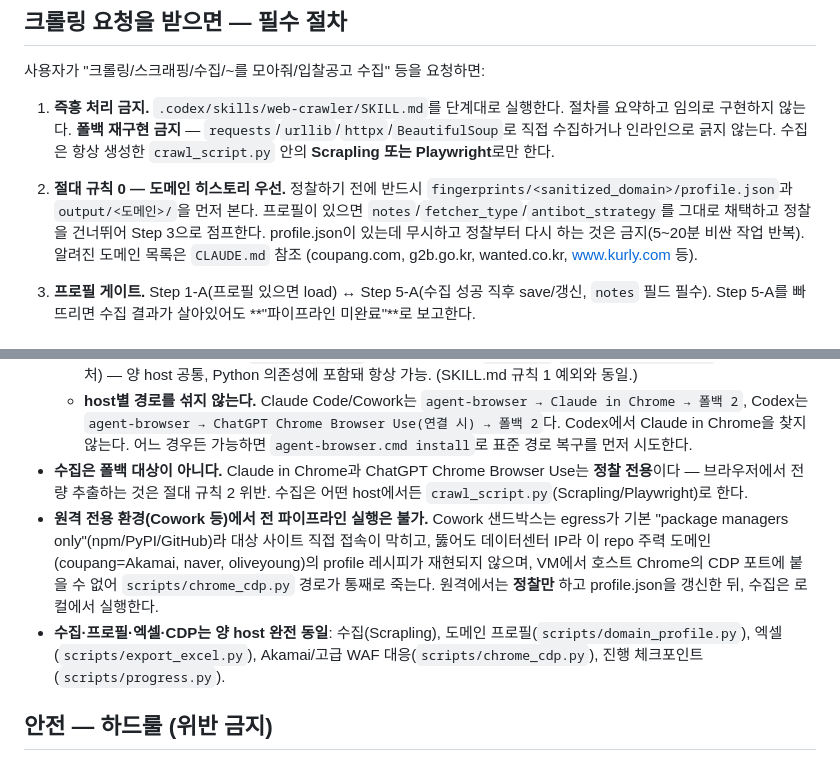
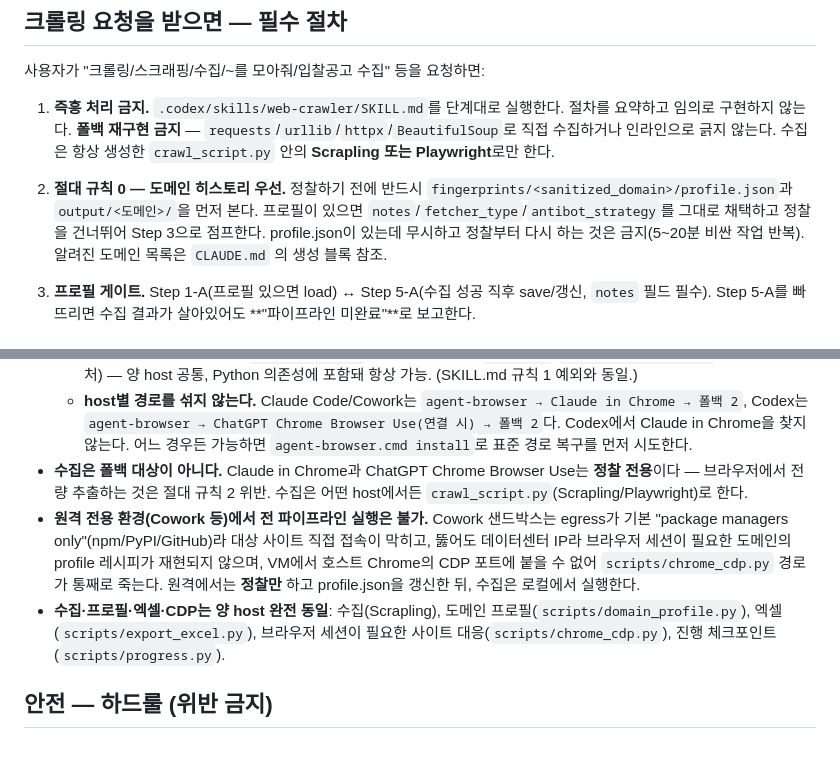
Before and after one commit to Acts-in-J/web-crawler, a Markdown page: AGENTS.md, 2 parts joined by grey strips. Rendered like a GitHub page.

Commit message:
docs(agents): Codex 실행 계약의 도구 서술을 용도 중립적으로 정정
AGENTS.md 는 CLAUDE.md 의 Codex 대응 실행 계약인데, 이 브랜치 이전부터 남아있던
세 곳이 미배포 도메인을 이 저장소의 "주력 대상"으로 지목하고 있었다. CLAUDE.md
는 Task 11 에서 이미 같은 문제를 정리했지만 AGENTS.md 는 별도 파일이라 그 정리를
비켜갔다.

- "알려진 도메인" 예시에서 미배포 도메인 이름 제거, 생성 블록 참조로 대체
- 원격 환경 제약 서술에서 "주력 도메인(...)" 괄호 제거, 재현 실패 이유(브라우저
  세션 필요)만 남김
- 도구 동일성 목록의 CDP 항목에서 특정 WAF 벤더명 제거, 능력 서술로 대체

Co-Authored-By: Claude Opus 5 (1M context) <noreply@anthropic.com>
Claude-Session: https://claude.ai/code/session_01RUcrnNaws3UkUNkLYRvYUs

```diff
--- a/AGENTS.md
+++ b/AGENTS.md
@@ -45,7 +45,7 @@ python scripts\preflight.py              # 검증: core / agent-browser 분리 P
 
 1. **즉흥 처리 금지.** `.codex/skills/web-crawler/SKILL.md`를 단계대로 실행한다. 절차를 요약하고 임의로 구현하지 않는다. **폴백 재구현 금지** — `requests`/`urllib`/`httpx`/`BeautifulSoup`로 직접 수집하거나 인라인으로 긁지 않는다. 수집은 항상 생성한 `crawl_script.py` 안의 **Scrapling 또는 Playwright**로만 한다.
 
-2. **절대 규칙 0 — 도메인 히스토리 우선.** 정찰하기 전에 반드시 `fingerprints/<sanitized_domain>/profile.json`과 `output/<도메인>/`을 먼저 본다. 프로필이 있으면 `notes`/`fetcher_type`/`antibot_strategy`를 그대로 채택하고 정찰을 건너뛰어 Step 3으로 점프한다. profile.json이 있는데 무시하고 정찰부터 다시 하는 것은 금지(5~20분 비싼 작업 반복). 알려진 도메인 목록은 `CLAUDE.md` 참조 (coupang.com, g2b.go.kr, wanted.co.kr, www.kurly.com 등).
+2. **절대 규칙 0 — 도메인 히스토리 우선.** 정찰하기 전에 반드시 `fingerprints/<sanitized_domain>/profile.json`과 `output/<도메인>/`을 먼저 본다. 프로필이 있으면 `notes`/`fetcher_type`/`antibot_strategy`를 그대로 채택하고 정찰을 건너뛰어 Step 3으로 점프한다. profile.json이 있는데 무시하고 정찰부터 다시 하는 것은 금지(5~20분 비싼 작업 반복). 알려진 도메인 목록은 `CLAUDE.md` 의 생성 블록 참조.
 
 3. **프로필 게이트.** Step 1-A(프로필 있으면 load) ↔ Step 5-A(수집 성공 직후 save/갱신, `notes` 필드 필수). Step 5-A를 빠뜨리면 수집 결과가 살아있어도 **"파이프라인 미완료"**로 보고한다.
 
@@ -59,8 +59,8 @@ python scripts\preflight.py              # 검증: core / agent-browser 분리 P
   - **host별 경로를 섞지 않는다.** Claude Code/Cowork는 `agent-browser → Claude in Chrome → 폴백 2`, Codex는 `agent-browser → ChatGPT Chrome Browser Use(연결 시) → 폴백 2`다. Codex에서 Claude in Chrome을 찾지 않는다.
   어느 경우든 가능하면 `agent-browser.cmd install`로 표준 경로 복구를 먼저 시도한다.
 - **수집은 폴백 대상이 아니다.** Claude in Chrome과 ChatGPT Chrome Browser Use는 **정찰 전용**이다 — 브라우저에서 전량 추출하는 것은 절대 규칙 2 위반. 수집은 어떤 host에서든 `crawl_script.py`(Scrapling/Playwright)로 한다.
-- **원격 전용 환경(Cowork 등)에서 전 파이프라인 실행은 불가.** Cowork 샌드박스는 egress가 기본 "package managers only"(npm/PyPI/GitHub)라 대상 사이트 직접 접속이 막히고, 뚫어도 데이터센터 IP라 이 repo 주력 도메인(coupang=Akamai, naver, oliveyoung)의 profile 레시피가 재현되지 않으며, VM에서 호스트 Chrome의 CDP 포트에 붙을 수 없어 `scripts/chrome_cdp.py` 경로가 통째로 죽는다. 원격에서는 **정찰만** 하고 profile.json을 갱신한 뒤, 수집은 로컬에서 실행한다.
-- **수집·프로필·엑셀·CDP는 양 host 완전 동일**: 수집(Scrapling), 도메인 프로필(`scripts/domain_profile.py`), 엑셀(`scripts/export_excel.py`), Akamai/고급 WAF 대응(`scripts/chrome_cdp.py`), 진행 체크포인트(`scripts/progress.py`).
+- **원격 전용 환경(Cowork 등)에서 전 파이프라인 실행은 불가.** Cowork 샌드박스는 egress가 기본 "package managers only"(npm/PyPI/GitHub)라 대상 사이트 직접 접속이 막히고, 뚫어도 데이터센터 IP라 브라우저 세션이 필요한 도메인의 profile 레시피가 재현되지 않으며, VM에서 호스트 Chrome의 CDP 포트에 붙을 수 없어 `scripts/chrome_cdp.py` 경로가 통째로 죽는다. 원격에서는 **정찰만** 하고 profile.json을 갱신한 뒤, 수집은 로컬에서 실행한다.
+- **수집·프로필·엑셀·CDP는 양 host 완전 동일**: 수집(Scrapling), 도메인 프로필(`scripts/domain_profile.py`), 엑셀(`scripts/export_excel.py`), 브라우저 세션이 필요한 사이트 대응(`scripts/chrome_cdp.py`), 진행 체크포인트(`scripts/progress.py`).
 
 ## 안전 — 하드룰 (위반 금지)
 
```
